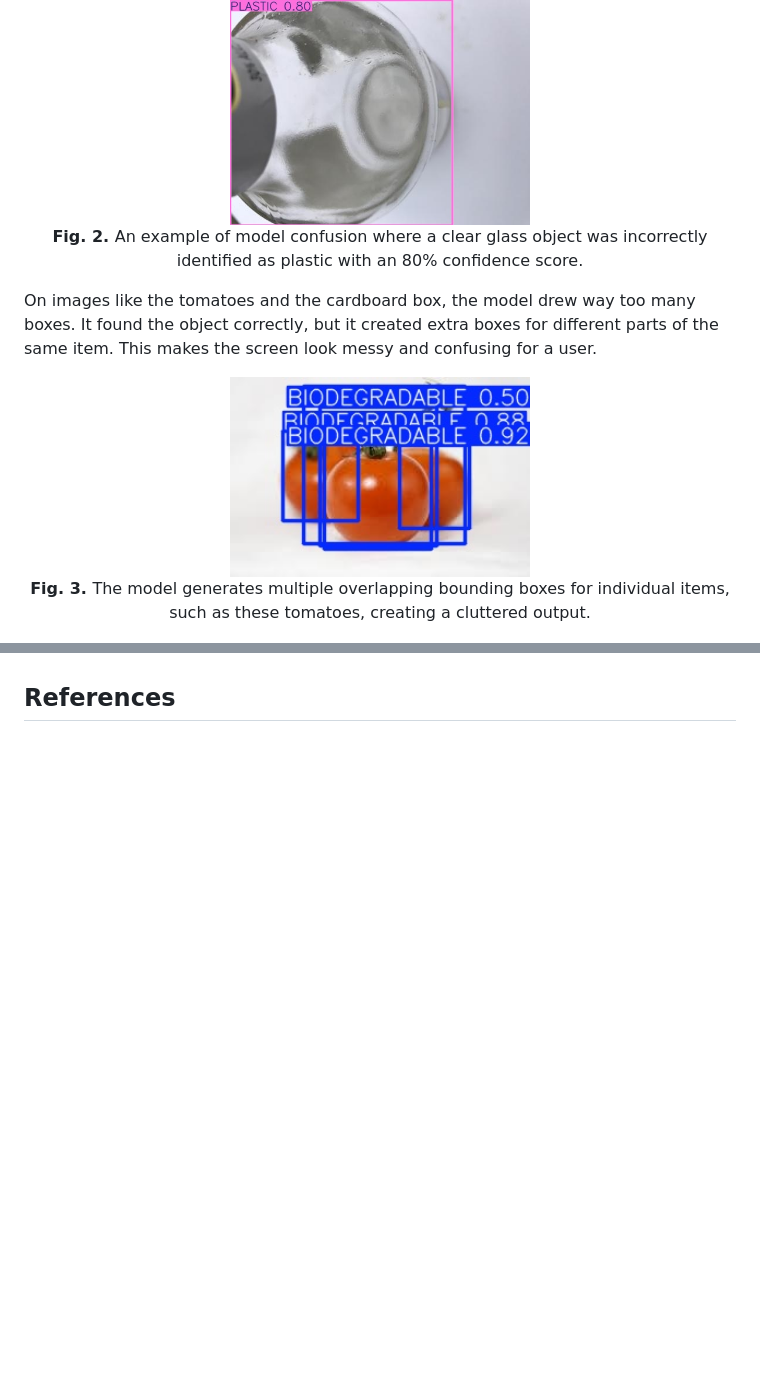
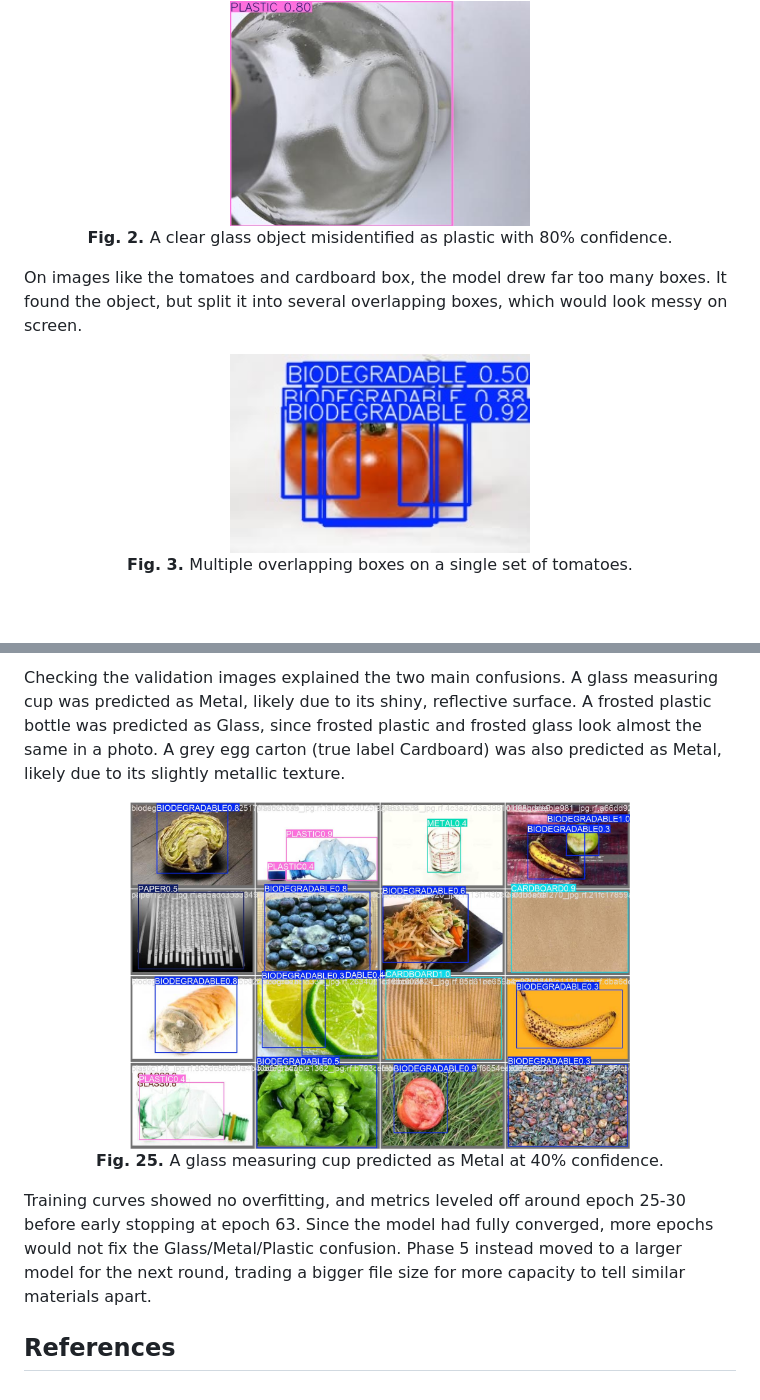
Before and after one commit to damiangohrh123/trash_tracker, a Markdown page: README.md, 2 parts joined by grey strips. Drawn GitHub-style; pictures changed too: document_images/phase5_val_batch1_pred.jpg (added); blank space fills up the shorter version.

```diff
--- a/README.md
+++ b/README.md
@@ -28,14 +33,14 @@ To see exactly how the model was thinking, I ran it on some test images. The res
 
 <div align="center">
     <img src="document_images/phase1_glass.jpg" width="300">
-    <p align="center"><strong>Fig. 2. </strong>An example of model confusion where a clear glass object was incorrectly identified as plastic with an 80% confidence score.<p>
+    <p align="center"><strong>Fig. 2. </strong>A clear glass object misidentified as plastic with 80% confidence.<p>
 </div>
 
-On images like the tomatoes and the cardboard box, the model drew way too many boxes. It found the object correctly, but it created extra boxes for different parts of the same item. This makes the screen look messy and confusing for a user.
+On images like the tomatoes and cardboard box, the model drew far too many boxes. It found the object, but split it into several overlapping boxes, which would look messy on screen.
 
 <div align="center">
     <img src="document_images/phase1_tomatoes.jpg" width="300">
-    <p align="center"><strong>Fig. 3. </strong>The model generates multiple overlapping bounding boxes for individual items, such as these tomatoes, creating a cluttered output.<p>
+    <p align="center"><strong>Fig. 3. </strong>Multiple overlapping boxes on a single set of tomatoes.<p>
 </div>
 
 <div align="center">
@@ -178,2 +203,10 @@ Phase 4 successfully transformed the system into a deployment-ready model, achie
+Checking the validation images explained the two main confusions. A glass measuring cup was predicted as Metal, likely due to its shiny, reflective surface. A frosted plastic bottle was predicted as Glass, since frosted plastic and frosted glass look almost the same in a photo. A grey egg carton (true label Cardboard) was also predicted as Metal, likely due to its slightly metallic texture.
+
+<div align="center">
+    <img src="document_images/phase5_val_batch1_pred.jpg" width="500">
+    <p align="center"><strong>Fig. 25. </strong>A glass measuring cup predicted as Metal at 40% confidence.<p>
+</div>
+
+Training curves showed no overfitting, and metrics leveled off around epoch 25-30 before early stopping at epoch 63. Since the model had fully converged, more epochs would not fix the Glass/Metal/Plastic confusion. Phase 5 instead moved to a larger model for the next round, trading a bigger file size for more capacity to tell similar materials apart.
 
 ## References
```
Also changed, not shown: other parts of README.md (+74 -49 lines), document_images/phase5_BoxF1_curve.png (added), document_images/phase5_BoxPR_curve.png (added), document_images/phase5_confusion_matrix_normalized.png (added), document_images/phase5_val_batch0_pred.jpg (added).
